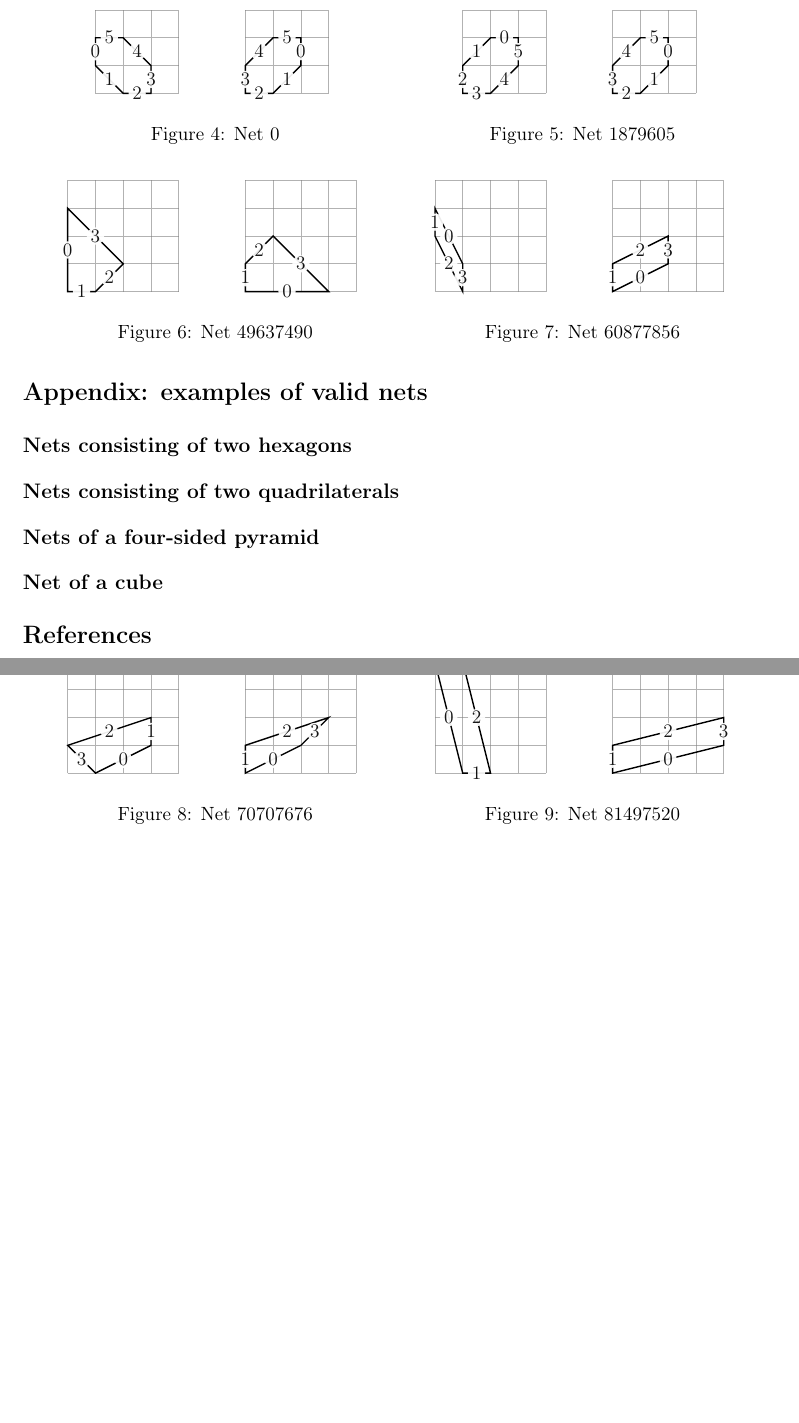
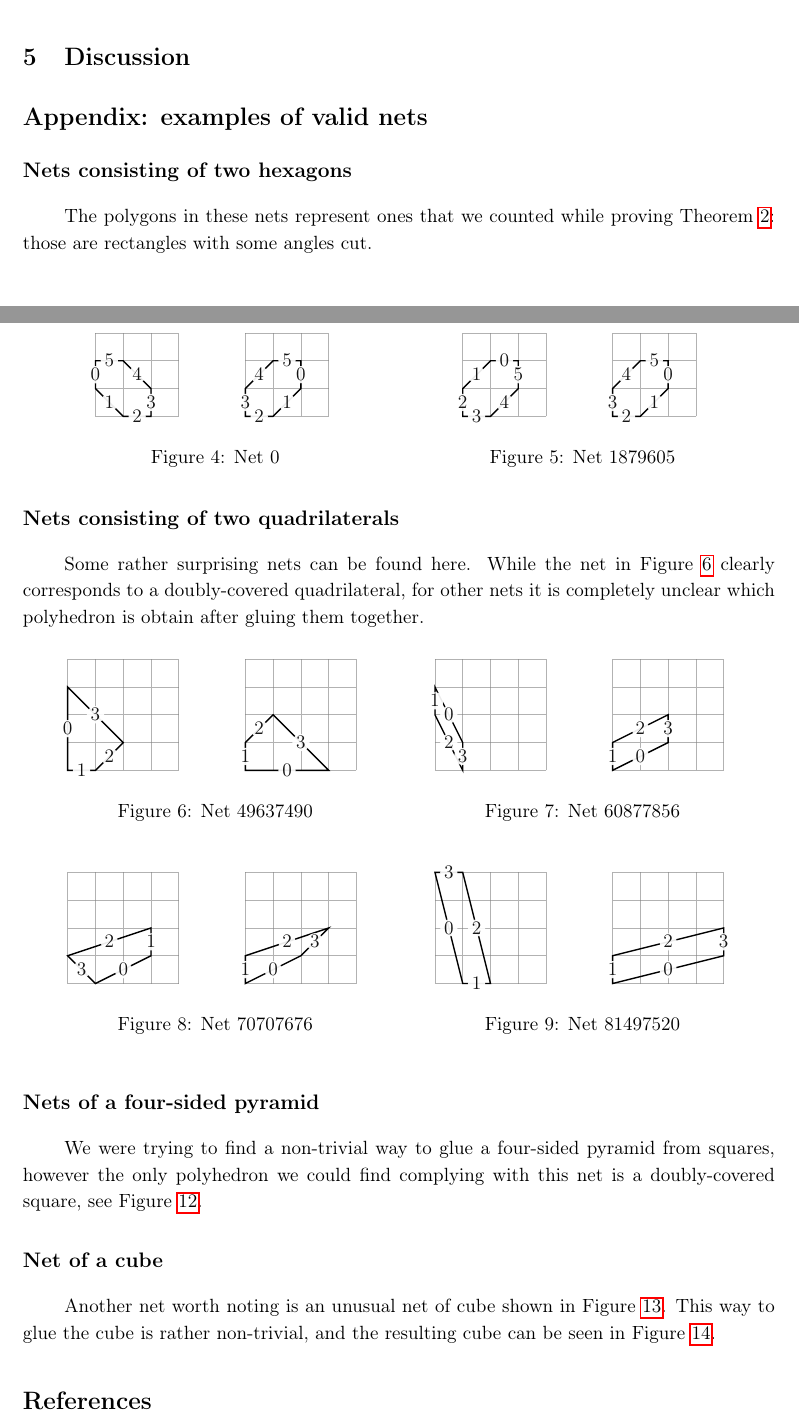
Before and after one commit to boris-a-zolotov/infof420-geodesics, a LaTeX document (tex/potvin-zolotov-chen-project.tex): two parts of pages 6 and 7 of 8 before the commit and two parts of pages 5 and 6 of 8 after it, joined at a grey line, cut at the place of the change, the shorter picture padded with empty space. Compiled offline with pdfLaTeX.

Commit message:
Nets description

```diff
--- a/tex/potvin-zolotov-chen-project.tex
+++ b/tex/potvin-zolotov-chen-project.tex
@@ -154,21 +154,31 @@ As a modification of the program, each list was rotated in a way that the face w
 
 After the program achieved representations of the nets in numerical form, the graphic output was configured for an user to see the polygons and the way they are glued. TikZ code was selected as a platform for the output, drawings of several nets can be seen in {\bf Appendix}.
 
+\section{Discussion}
+
 \section*{Appendix: examples of valid nets}
 
 \subsection*{Nets consisting of two hexagons}
+
+The polygons in these nets represent ones that we counted while proving Theorem~\ref{thm:n52}: those are rectangles with some angles cut.
 
 \input{app/doubly6}
 
 \subsection*{Nets consisting of two quadrilaterals}
 
+Some rather surprising nets can be found here. While the net in Figure~\ref{fig:4dc} clearly corresponds to a doubly-covered quadrilateral, for other nets it is completely unclear which polyhedron is obtain after gluing them together.
+
 \input{app/doubly4}
 
 \subsection*{Nets of a four-sided pyramid}
 
+We were trying to find a non-trivial way to glue a four-sided pyramid from squares, however the only polyhedron we could find complying with this net is a doubly-covered square, see Figure~\ref{fig:notPyramid}.
+
 \input{app/pyramid}
 
 \subsection*{Net of a cube}
+
+Another net worth noting is an unusual net of cube shown in Figure~\ref{fig:skewCube}. This way to glue the cube is rather non-trivial, and the resulting cube can be seen in Figure~\ref{fig:glueCube}.
 
 \input{app/cube}
 
```
Also changed, not shown: tex/app/pyramid.tex (+1 -1 lines), tex/potvin-zolotov-chen-project.pdf, tex/potvin-zolotov-chen-project.tex (2 more changed lines).
